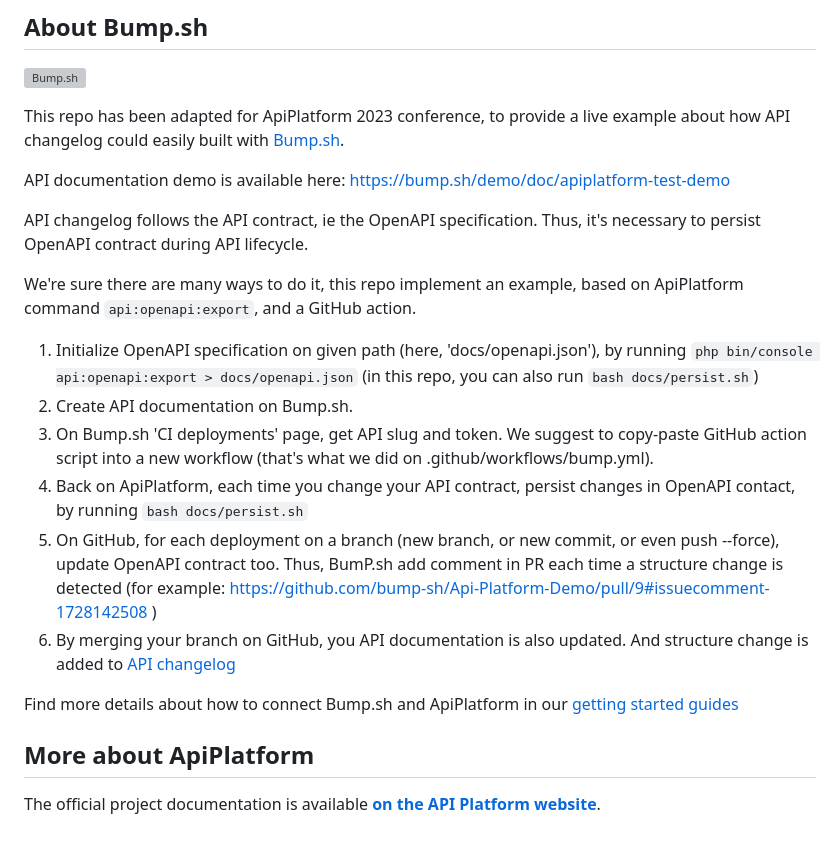
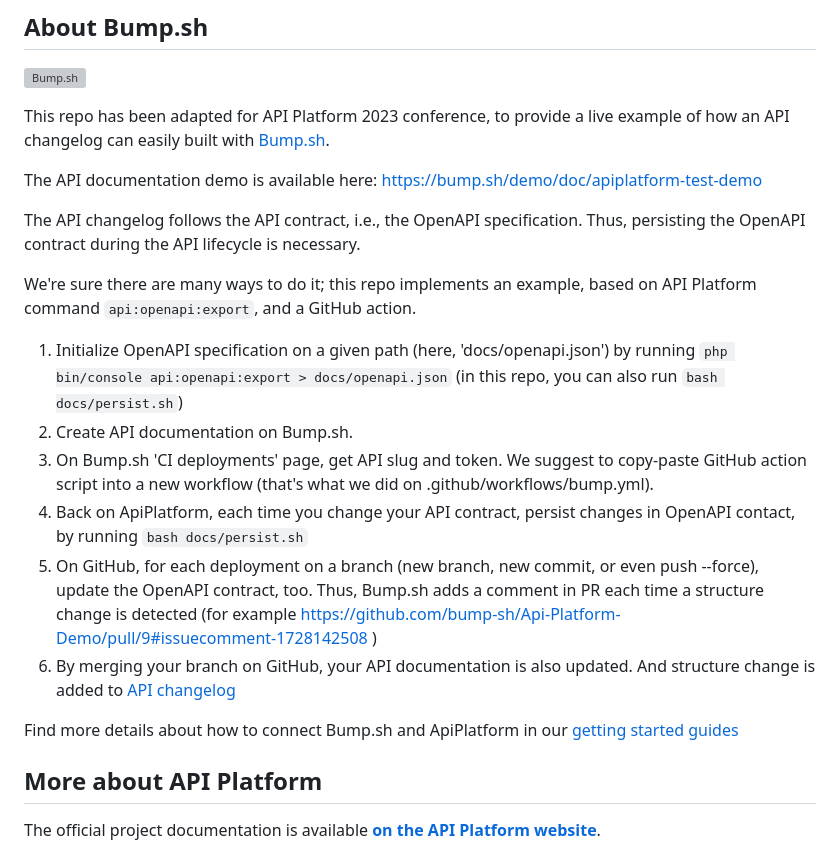
Before and after one commit to paulRbr/Api-Platform-Demo, a Markdown page: README.md, the part around the change. Drawn GitHub-style; grey boxes are pictures that could not be loaded.

Commit message:
Update README.md
Fixing a couple of errors

```diff
--- a/README.md
+++ b/README.md
@@ -26,28 +26,28 @@ and [Kubernetes](https://api-platform.com/docs/deployment/kubernetes).
 
 [![Bump.sh](https://bump.sh/packs/static/552d538eeb0cd5a2aed3.svg)](https://bump.sh)
 
-This repo has been adapted for ApiPlatform 2023 conference, to provide a live example
-about how API changelog could easily built with [Bump.sh](https://bump.sh).
+This repo has been adapted for API Platform 2023 conference, to provide a live example
+of how an API changelog can easily built with [Bump.sh](https://bump.sh).
 
-API documentation demo is available here:
+The API documentation demo is available here:
 https://bump.sh/demo/doc/apiplatform-test-demo
 
-API changelog follows the API contract, ie the OpenAPI specification.
-Thus, it's necessary to persist OpenAPI contract during API lifecycle.
+The API changelog follows the API contract, i.e., the OpenAPI specification.
+Thus, persisting the OpenAPI contract during the API lifecycle is necessary.
 
-We're sure there are many ways to do it, this repo implement an example,
-based on ApiPlatform command `api:openapi:export`, and a GitHub action.
+We're sure there are many ways to do it; this repo implements an example,
+based on API Platform command `api:openapi:export`, and a GitHub action.
 
-1. Initialize OpenAPI specification on given path (here, 'docs/openapi.json'), by running `php bin/console api:openapi:export > docs/openapi.json` (in this repo, you can also run `bash docs/persist.sh`)
+1. Initialize OpenAPI specification on a given path (here, 'docs/openapi.json') by running `php bin/console api:openapi:export > docs/openapi.json` (in this repo, you can also run `bash docs/persist.sh`)
 2. Create API documentation on Bump.sh.
 3. On Bump.sh 'CI deployments' page, get API slug and token. We suggest to copy-paste GitHub action script into a new workflow (that's what we did on .github/workflows/bump.yml).
 4. Back on ApiPlatform, each time you change your API contract, persist changes in OpenAPI contact, by running `bash docs/persist.sh`
-5. On GitHub, for each deployment on a branch (new branch, or new commit, or even push --force), update OpenAPI contract too. Thus, BumP.sh add comment in PR each time a structure change is detected (for example: https://github.com/bump-sh/Api-Platform-Demo/pull/9#issuecomment-1728142508 )
-6. By merging your branch on GitHub, you API documentation is also updated. And structure change is added to [API changelog](https://bump.sh/demo/doc/apiplatform-test-demo/changes)
+5. On GitHub, for each deployment on a branch (new branch, new commit, or even push --force), update the OpenAPI contract, too. Thus, Bump.sh adds a comment in PR each time a structure change is detected (for example https://github.com/bump-sh/Api-Platform-Demo/pull/9#issuecomment-1728142508 )
+6. By merging your branch on GitHub, your API documentation is also updated. And structure change is added to [API changelog](https://bump.sh/demo/doc/apiplatform-test-demo/changes)
 
 Find more details about how to connect Bump.sh and ApiPlatform in our [getting started guides](https://docs.bump.sh/help/getting-started/api-platform/)
 
-## More about ApiPlatform
+## More about API Platform
 
 The official project documentation is available **[on the API Platform website](https://api-platform.com)**.
 
```
